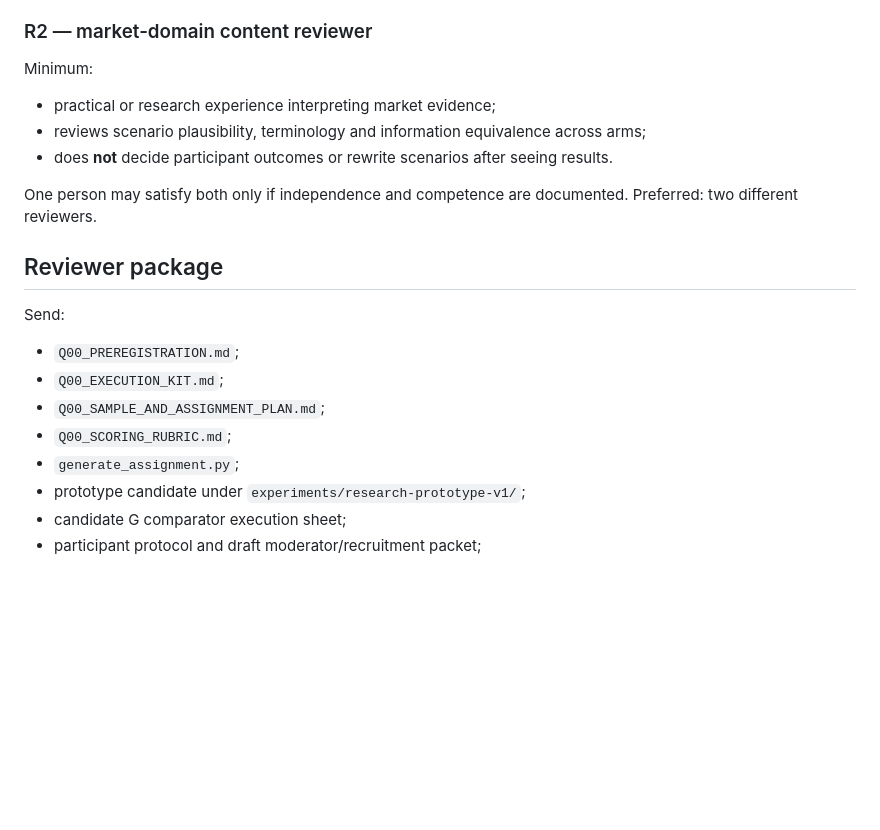
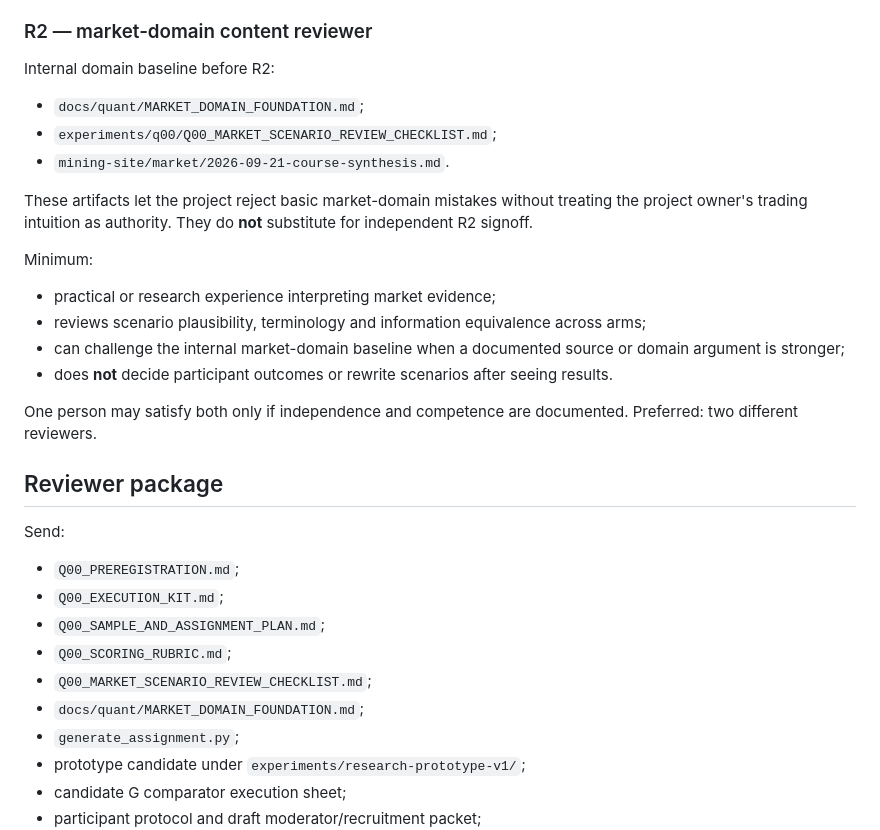
Before and after one commit to Em3rc0d/SOPHROSYNE, a Markdown page: experiments/q00/Q00_REVIEWER_HANDOFF.md, the part around the change. Drawn GitHub-style; blank space fills up the shorter version.

Commit message:
research: ground R2 review in market domain foundation

```diff
--- a/experiments/q00/Q00_REVIEWER_HANDOFF.md
+++ b/experiments/q00/Q00_REVIEWER_HANDOFF.md
@@ -16,9 +16,17 @@ Minimum:
 
 ### R2 — market-domain content reviewer
 
+Internal domain baseline before R2:
+- `docs/quant/MARKET_DOMAIN_FOUNDATION.md`;
+- `experiments/q00/Q00_MARKET_SCENARIO_REVIEW_CHECKLIST.md`;
+- `mining-site/market/2026-09-21-course-synthesis.md`.
+
+These artifacts let the project reject basic market-domain mistakes without treating the project owner's trading intuition as authority. They do **not** substitute for independent R2 signoff.
+
 Minimum:
 - practical or research experience interpreting market evidence;
 - reviews scenario plausibility, terminology and information equivalence across arms;
+- can challenge the internal market-domain baseline when a documented source or domain argument is stronger;
 - does **not** decide participant outcomes or rewrite scenarios after seeing results.
 
 One person may satisfy both only if independence and competence are documented. Preferred: two different reviewers.
@@ -30,6 +38,8 @@ Send:
 - `Q00_EXECUTION_KIT.md`;
 - `Q00_SAMPLE_AND_ASSIGNMENT_PLAN.md`;
 - `Q00_SCORING_RUBRIC.md`;
+- `Q00_MARKET_SCENARIO_REVIEW_CHECKLIST.md`;
+- `docs/quant/MARKET_DOMAIN_FOUNDATION.md`;
 - `generate_assignment.py`;
 - prototype candidate under `experiments/research-prototype-v1/`;
 - candidate G comparator execution sheet;
```
